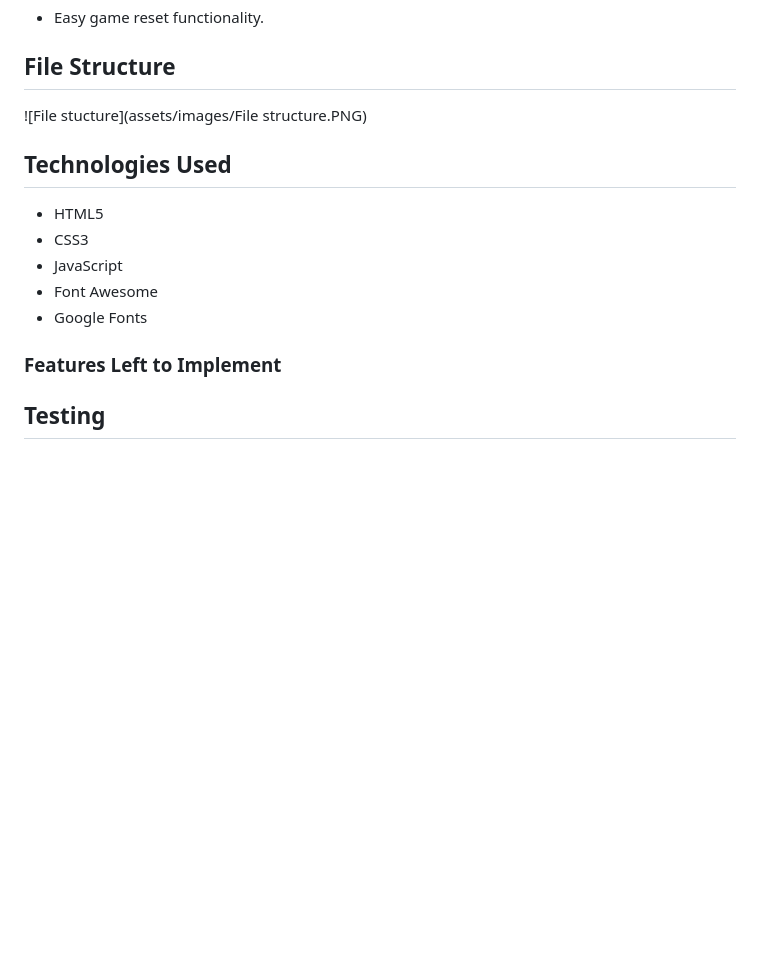
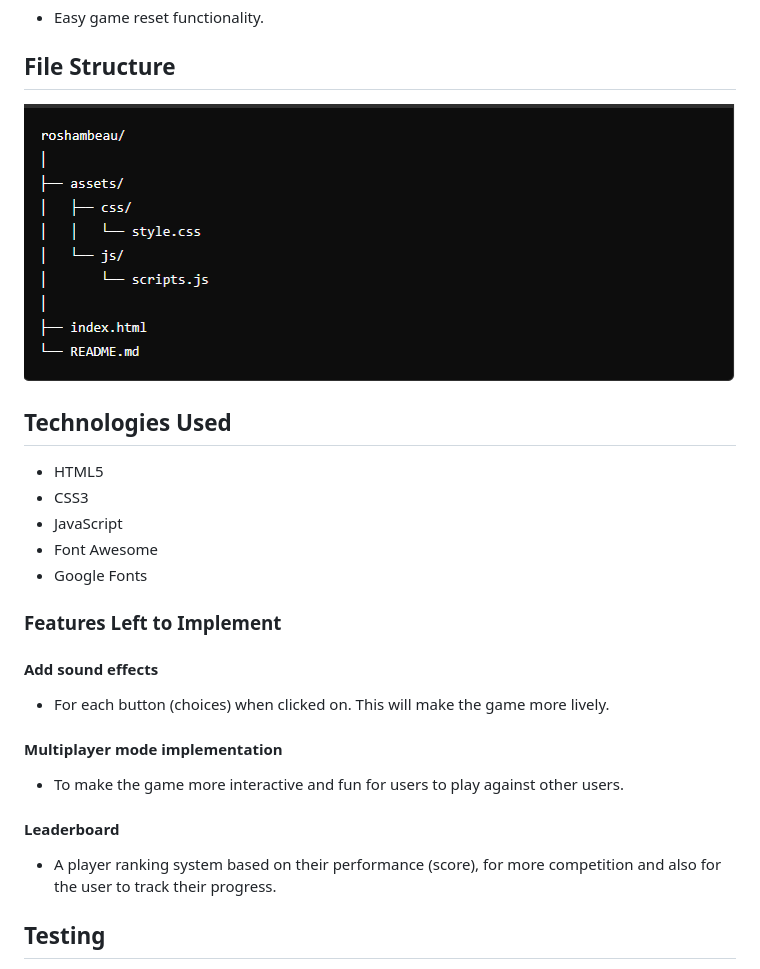
Before and after one commit to JabengJab/PP2-Roshambeau-Andrew-Djaba, a Markdown page: README.md, the part around the change printed below. GitHub-like rendering; blank space fills up the shorter version.

```diff
--- a/README.md
+++ b/README.md
@@ -50,7 +50,7 @@ Roshambeau (Rock-Paper-Scissors-Lizard-Spock) is a web-based game where players
 
 ## File Structure
 
-![File stucture](assets/images/File structure.PNG)
+![File stucture](assets/images/Filestructure.PNG)
 
 ## Technologies Used
 
@@ -63,6 +63,14 @@ Roshambeau (Rock-Paper-Scissors-Lizard-Spock) is a web-based game where players
 
 ### Features Left to Implement
 
+#### Add sound effects
+* For each button (choices) when clicked on. This will make the game more lively.
+
+#### Multiplayer mode implementation
+* To make the game more interactive and fun for users to play against other users.
+
+#### Leaderboard
+* A player ranking system based on their performance (score), for more competition and also for the user to track their progress.
 
 
 
```
Also changed, not shown: other parts of README.md (+37 -2 lines), assets/images/Filestructure.PNG (renamed from assets/images/File structure.PNG), assets/images/SEO.PNG (added), assets/images/accessibility.PNG (added), assets/images/jshint.PNG (added), assets/images/lighthouse1.PNG (added), 2 other files.
